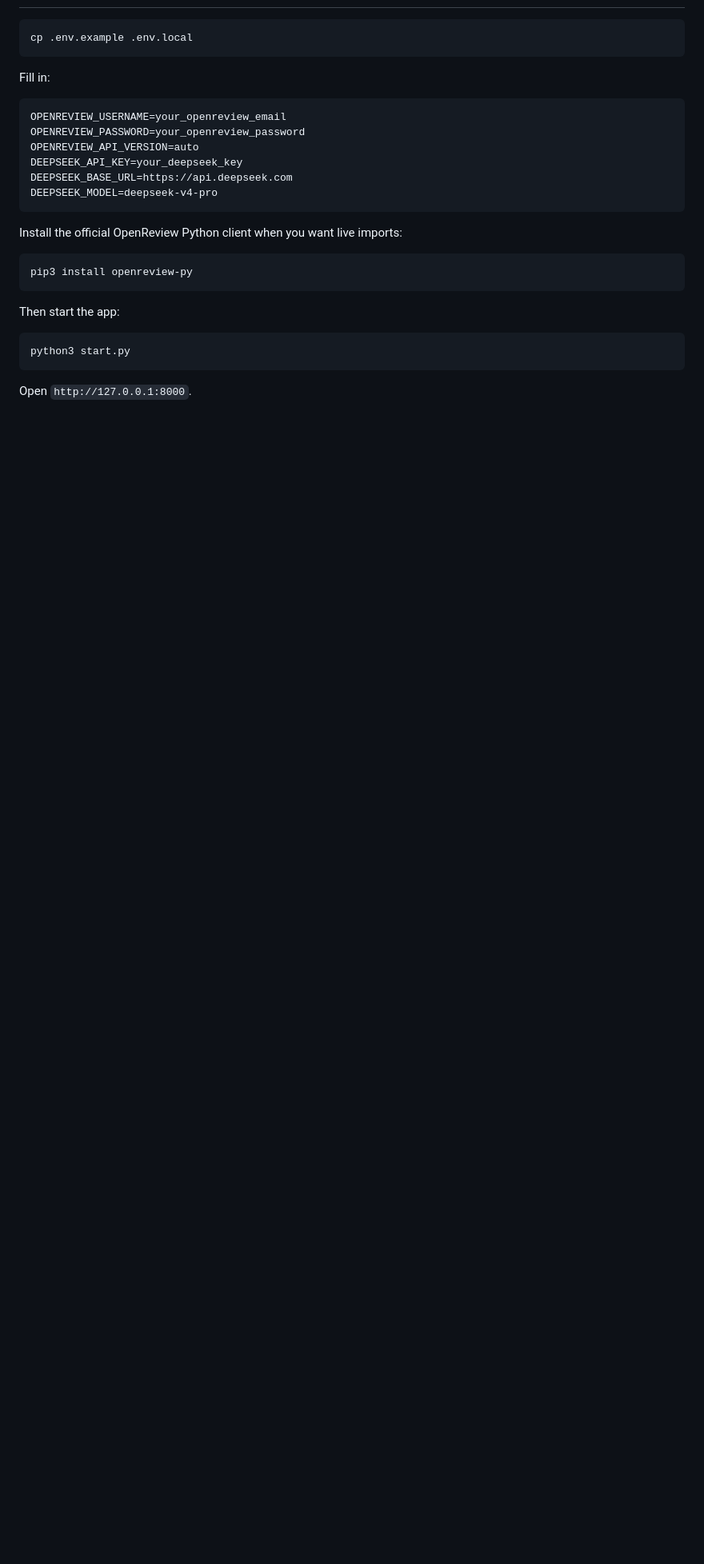
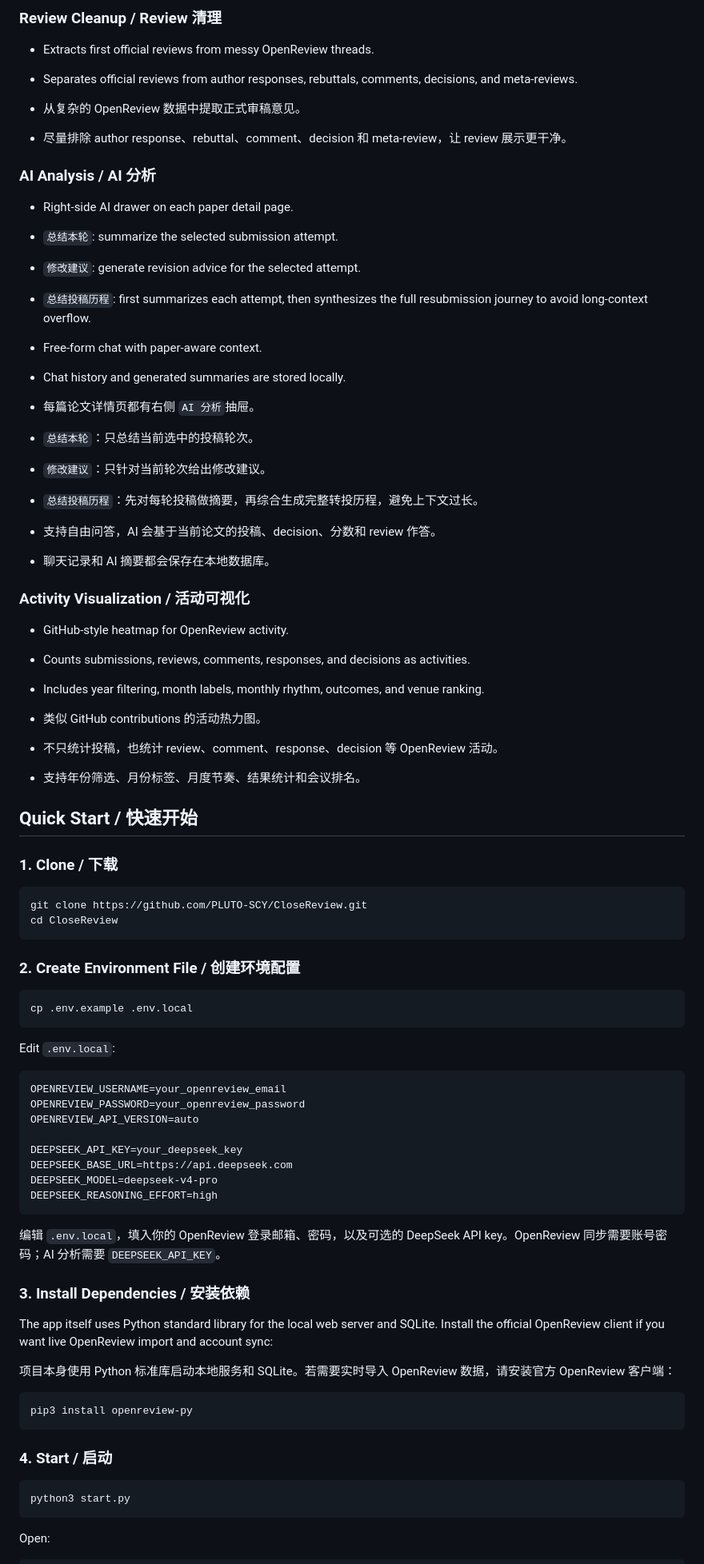
Before and after one commit to PLUTO-SCY/CloseReview, a Markdown page: README.md, the part around one of its changes. Shown at 80% size. Drawn GitHub-style; blank space fills up the shorter version.

````diff
--- a/README.md
+++ b/README.md
@@ -37,30 +57,82 @@ A local-first paper submission tracker for OpenReview workflows.
+### Review Cleanup / Review 清理
+
+- Extracts first official reviews from messy OpenReview threads.
+- Separates official reviews from author responses, rebuttals, comments, decisions, and meta-reviews.
+
+- 从复杂的 OpenReview 数据中提取正式审稿意见。
+- 尽量排除 author response、rebuttal、comment、decision 和 meta-review，让 review 展示更干净。
+
+### AI Analysis / AI 分析
+
+- Right-side AI drawer on each paper detail page.
+- `总结本轮`: summarize the selected submission attempt.
+- `修改建议`: generate revision advice for the selected attempt.
+- `总结投稿历程`: first summarizes each attempt, then synthesizes the full resubmission journey to avoid long-context overflow.
+- Free-form chat with paper-aware context.
+- Chat history and generated summaries are stored locally.
+
+- 每篇论文详情页都有右侧 `AI 分析`抽屉。
+- `总结本轮`：只总结当前选中的投稿轮次。
+- `修改建议`：只针对当前轮次给出修改建议。
+- `总结投稿历程`：先对每轮投稿做摘要，再综合生成完整转投历程，避免上下文过长。
+- 支持自由问答，AI 会基于当前论文的投稿、decision、分数和 review 作答。
+- 聊天记录和 AI 摘要都会保存在本地数据库。
+
+### Activity Visualization / 活动可视化
+
+- GitHub-style heatmap for OpenReview activity.
+- Counts submissions, reviews, comments, responses, and decisions as activities.
+- Includes year filtering, month labels, monthly rhythm, outcomes, and venue ranking.
+
+- 类似 GitHub contributions 的活动热力图。
+- 不只统计投稿，也统计 review、comment、response、decision 等 OpenReview 活动。
+- 支持年份筛选、月份标签、月度节奏、结果统计和会议排名。
+
+## Quick Start / 快速开始
+
+### 1. Clone / 下载
+
+```bash
+git clone https://github.com/PLUTO-SCY/CloseReview.git
+cd CloseReview
+```
+
+### 2. Create Environment File / 创建环境配置
 
 ```bash
 cp .env.example .env.local
 ```
 
-Fill in:
+Edit `.env.local`:
 
 ```bash
 OPENREVIEW_USERNAME=your_openreview_email
 OPENREVIEW_PASSWORD=your_openreview_password
 OPENREVIEW_API_VERSION=auto
+
 DEEPSEEK_API_KEY=your_deepseek_key
 DEEPSEEK_BASE_URL=https://api.deepseek.com
 DEEPSEEK_MODEL=deepseek-v4-pro
+DEEPSEEK_REASONING_EFFORT=high
 ```
 
-Install the official OpenReview Python client when you want live imports:
+编辑 `.env.local`，填入你的 OpenReview 登录邮箱、密码，以及可选的 DeepSeek API key。OpenReview 同步需要账号密码；AI 分析需要 `DEEPSEEK_API_KEY`。
+
+### 3. Install Dependencies / 安装依赖
+
+The app itself uses Python standard library for the local web server and SQLite. Install the official OpenReview client if you want live OpenReview import and account sync:
+
+项目本身使用 Python 标准库启动本地服务和 SQLite。若需要实时导入 OpenReview 数据，请安装官方 OpenReview 客户端：
 
 ```bash
 pip3 install openreview-py
 ```
 
-Then start the app:
+### 4. Start / 启动
 
 ```bash
 python3 start.py
 ```
 
-Open `http://127.0.0.1:8000`.
+Open:
 
````
Also changed, not shown: other parts of README.md (+90 -48 lines), TECHNICAL_README.md (added, +93 -0 lines).
